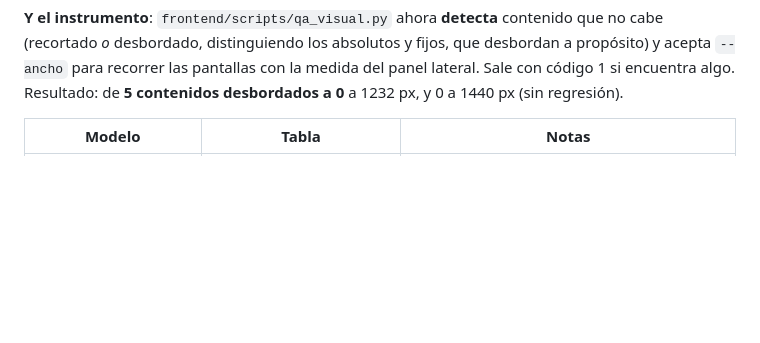
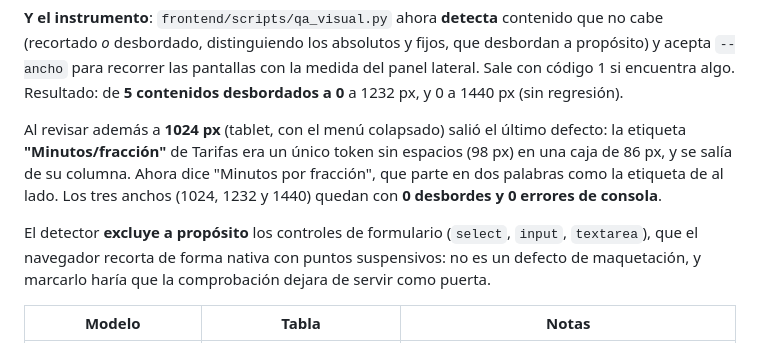
Before and after one commit to CristianArroyoT/Parking-gpt, a Markdown page: docs/CODEMAPS/2026-10-21-cierre-del-plan.md, the part around the change. Rendered like a GitHub page; blank space fills up the shorter version.

```diff
--- a/docs/CODEMAPS/2026-10-21-cierre-del-plan.md
+++ b/docs/CODEMAPS/2026-10-21-cierre-del-plan.md
@@ -187,6 +187,18 @@ recorrer las pantallas con la medida del panel lateral. Sale con código
 1 si encuentra algo. Resultado: de **5 contenidos desbordados a 0** a
 1232 px, y 0 a 1440 px (sin regresión).
 
+Al revisar además a **1024 px** (tablet, con el menú colapsado) salió el
+último defecto: la etiqueta **"Minutos/fracción"** de Tarifas era un
+único token sin espacios (98 px) en una caja de 86 px, y se salía de su
+columna. Ahora dice "Minutos por fracción", que parte en dos palabras como
+la etiqueta de al lado. Los tres anchos (1024, 1232 y 1440) quedan con
+**0 desbordes y 0 errores de consola**.
+
+El detector **excluye a propósito** los controles de formulario
+(`select`, `input`, `textarea`), que el navegador recorta de forma nativa
+con puntos suspensivos: no es un defecto de maquetación, y marcarlo
+haría que la comprobación dejara de servir como puerta.
+
 
 | Modelo | Tabla | Notas |
 |---|---|---|
```
Also changed, not shown: frontend/README.md (+28 -5 lines), 1 other file.
